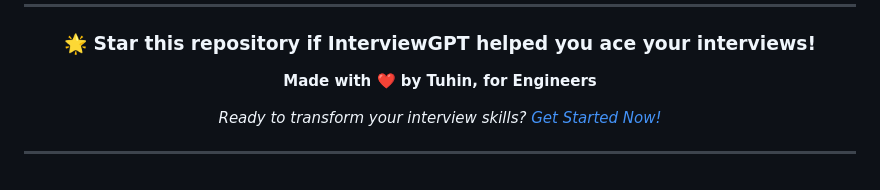
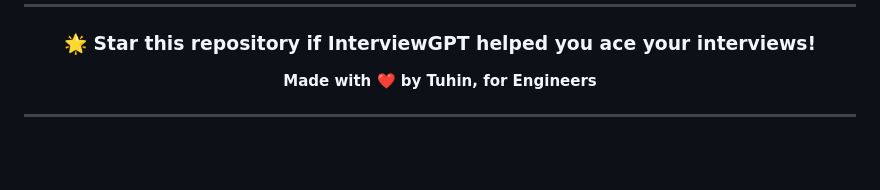
Before and after one commit to Tuhin108/Interview-GPT, a Markdown page: README.md, the part around the change. GitHub-like rendering; blank space fills up the shorter version.

```diff
--- a/README.md
+++ b/README.md
@@ -298,8 +298,6 @@ We welcome contributions! Here's how you can help:
 
 **Made with ❤️ by Tuhin, for Engineers**
 
-*Ready to transform your interview skills? [Get Started Now!](http://localhost:5000)*
-
 </div>
 
 ---
```
